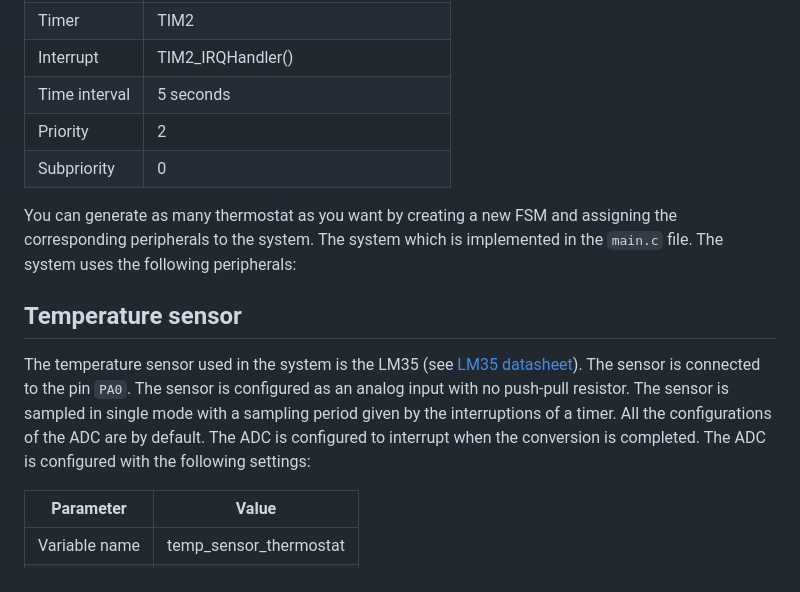
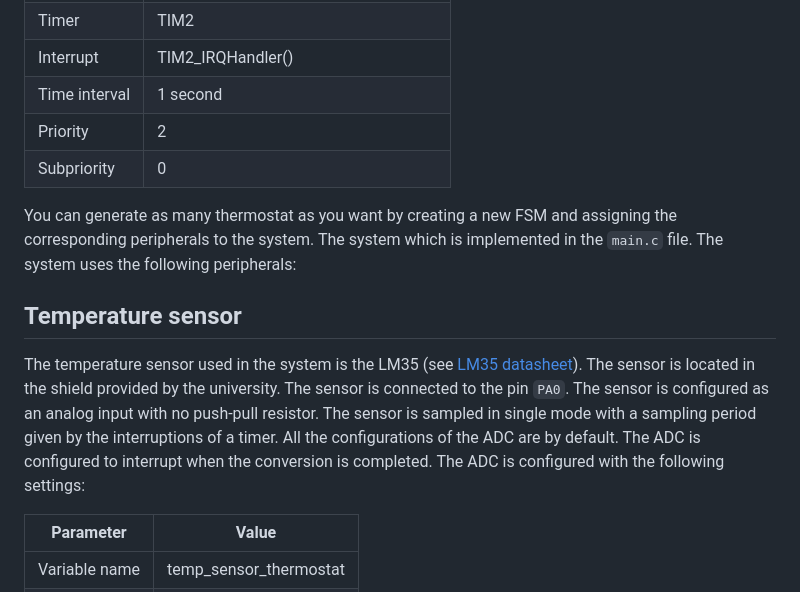
Before and after one commit to ieinDieUpm/fsm_thermostat, a Markdown page: README.md, the part around the change printed below. Drawn GitHub-style.

```diff
--- a/README.md
+++ b/README.md
@@ -15,7 +15,7 @@ The thermostat makes a measurement every time its timer is triggered. The measur
 | Define label  | THERMOSTAT_MEASUREMENT_TIMER |
 | Timer         | TIM2                         |
 | Interrupt     | TIM2_IRQHandler()            |
-| Time interval | 5 seconds                    |
+| Time interval | 1 second                     |
 | Priority      | 2                            |
 | Subpriority   | 0                            |
 
@@ -23,7 +23,7 @@ You can generate as many thermostat as you want by creating a new FSM and assign
 
 ## Temperature sensor
 
-The temperature sensor used in the system is the LM35 (see [LM35 datasheet](https://www.ti.com/product/es-mx/LM35)). The sensor is connected to the pin `PA0`. The sensor is configured as an analog input with no push-pull resistor. The sensor is sampled in single mode with a sampling period given by the interruptions of a timer. All the configurations of the ADC are by default. The ADC is configured to interrupt when the conversion is completed. The ADC is configured with the following settings:
+The temperature sensor used in the system is the LM35 (see [LM35 datasheet](https://www.ti.com/product/es-mx/LM35)). The sensor is located in the shield provided by the university. The sensor is connected to the pin `PA0`. The sensor is configured as an analog input with no push-pull resistor. The sensor is sampled in single mode with a sampling period given by the interruptions of a timer. All the configurations of the ADC are by default. The ADC is configured to interrupt when the conversion is completed. The ADC is configured with the following settings:
 
 | Parameter     | Value                  |
 | ------------- | ---------------------- |
```
Also changed, not shown: other parts of README.md (+19 -5 lines), docs/assets/imgs/shield.png (added), 7 other files.
